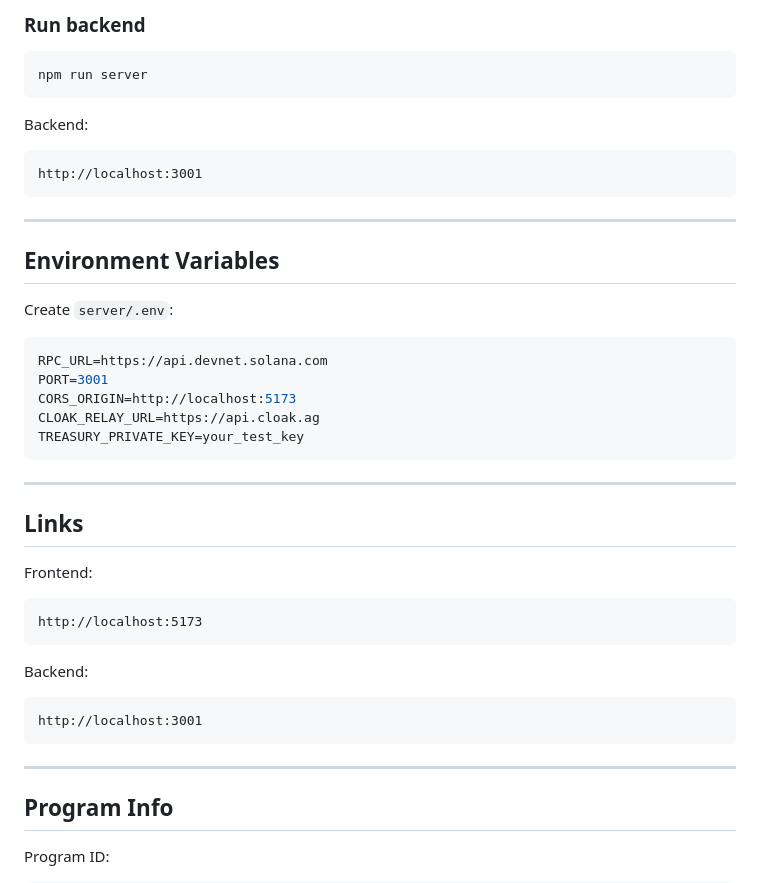
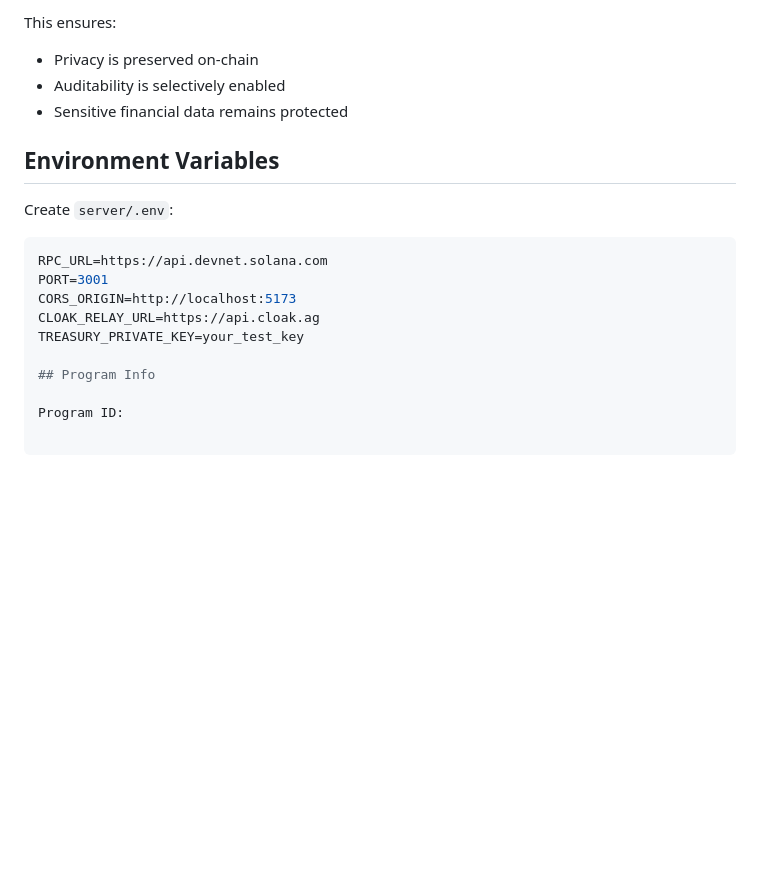
Before and after one commit to ezeudunicholas16-jpg/cloak-treasury, a Markdown page: README.md, the part around one of its changes. Drawn GitHub-style; blank space fills up the shorter version.

````diff
--- a/README.md
+++ b/README.md
@@ -305,17 +342,8 @@ http://localhost:5173
 
-### Run backend
-
-```bash
-npm run server
-```
-
-Backend:
-
-```
-http://localhost:3001
-```
-
----
+This ensures:
+- Privacy is preserved on-chain
+- Auditability is selectively enabled
+- Sensitive financial data remains protected
 
 ## Environment Variables
 
@@ -327,25 +355,6 @@ PORT=3001
 CORS_ORIGIN=http://localhost:5173
 CLOAK_RELAY_URL=https://api.cloak.ag
 TREASURY_PRIVATE_KEY=your_test_key
-```
-
----
-
-## Links
-
-Frontend:
-
-```
-http://localhost:5173
-```
-
-Backend:
-
-```
-http://localhost:3001
-```
-
----
 
 ## Program Info
 
````
Also changed, not shown: other parts of README.md (+52 -15 lines).
